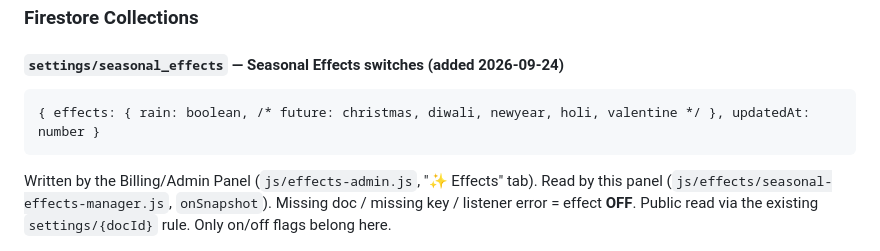
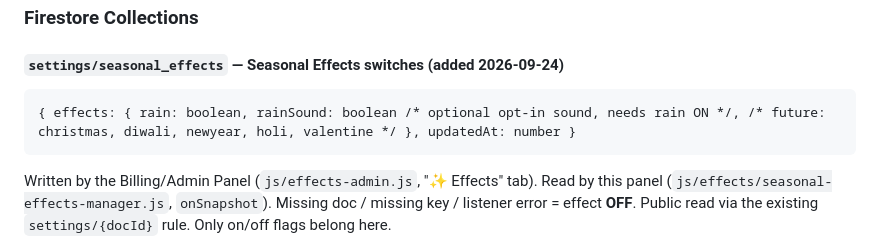
Before and after one commit to teamdovolve-hue/Order-, a Markdown page: ARCHITECTURE_LOCK.md, the part around the change. Drawn GitHub-style.

````diff
--- a/ARCHITECTURE_LOCK.md
+++ b/ARCHITECTURE_LOCK.md
@@ -207,7 +207,7 @@ Then wait for the user to apply the Billing Panel change before shipping the Cus
 
 #### `settings/seasonal_effects` — Seasonal Effects switches (added 2026-09-24)
 ```
-{ effects: { rain: boolean, /* future: christmas, diwali, newyear, holi, valentine */ }, updatedAt: number }
+{ effects: { rain: boolean, rainSound: boolean /* optional opt-in sound, needs rain ON */, /* future: christmas, diwali, newyear, holi, valentine */ }, updatedAt: number }
 ```
 Written by the Billing/Admin Panel (`js/effects-admin.js`, "✨ Effects" tab). Read by this panel (`js/effects/seasonal-effects-manager.js`, `onSnapshot`).
 Missing doc / missing key / listener error = effect **OFF**. Public read via the existing `settings/{docId}` rule. Only on/off flags belong here.
````
Also changed, not shown: AI_HANDOFF.md (+9 -0 lines).
